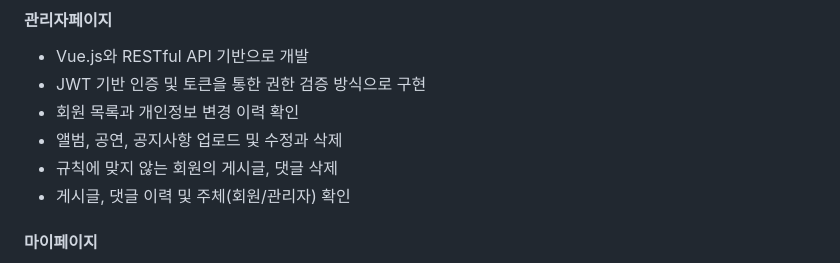
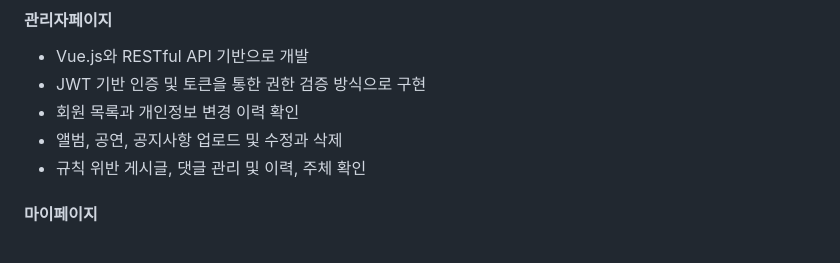
Before and after one commit to greensalttt/greensaltSpringBoot, a Markdown page: README.md, the part around the change. Rendered like a GitHub page.

```diff
--- a/README.md
+++ b/README.md
@@ -86,8 +86,7 @@ chore: 기타 변경사항 (빌드, 설정, 삭제, 버그 추적 등)
    + JWT 기반 인증 및 토큰을 통한 권한 검증 방식으로 구현
    + 회원 목록과 개인정보 변경 이력 확인
    + 앨범, 공연, 공지사항 업로드 및 수정과 삭제
-   + 규칙에 맞지 않는 회원의 게시글, 댓글 삭제
-   + 게시글, 댓글 이력 및 주체(회원/관리자) 확인
+   + 규칙 위반 게시글, 댓글 관리 및 이력, 주체 확인
 
 #### 마이페이지
    + 작성 게시글, 작성 댓글 리스트 확인
```
